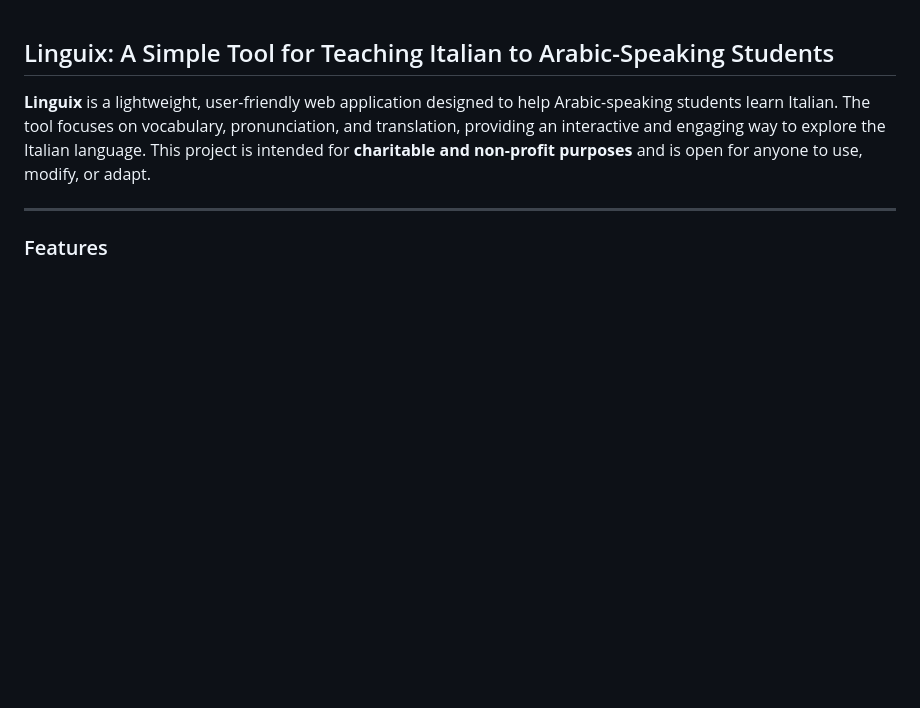
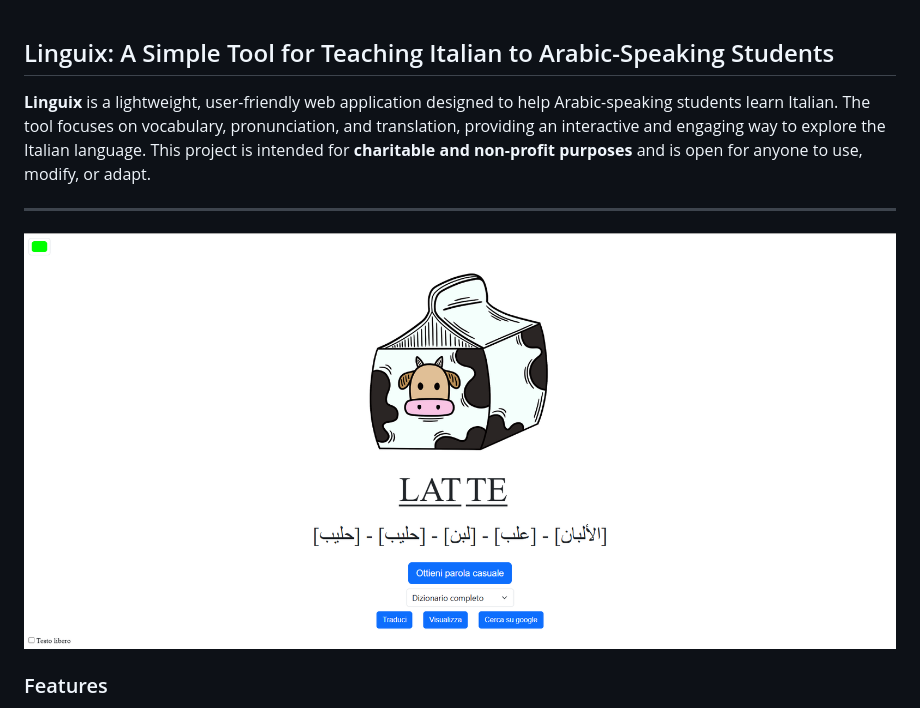
Before and after one commit to PowerMagnum/Linguix, a Markdown page: README.md, the part around the change. Drawn GitHub-style; pictures changed too: www/pics/Linguix.png (added); blank space fills up the shorter version.

```diff
--- a/README.md
+++ b/README.md
@@ -4,6 +4,7 @@
 
 ---
 
+![Linguix Screenshot](www/pics/Linguix.png)
 ### Features
 
 - **Random Word Extraction**: Choose a random word from the entire Italian vocabulary or from specific categories.
```
